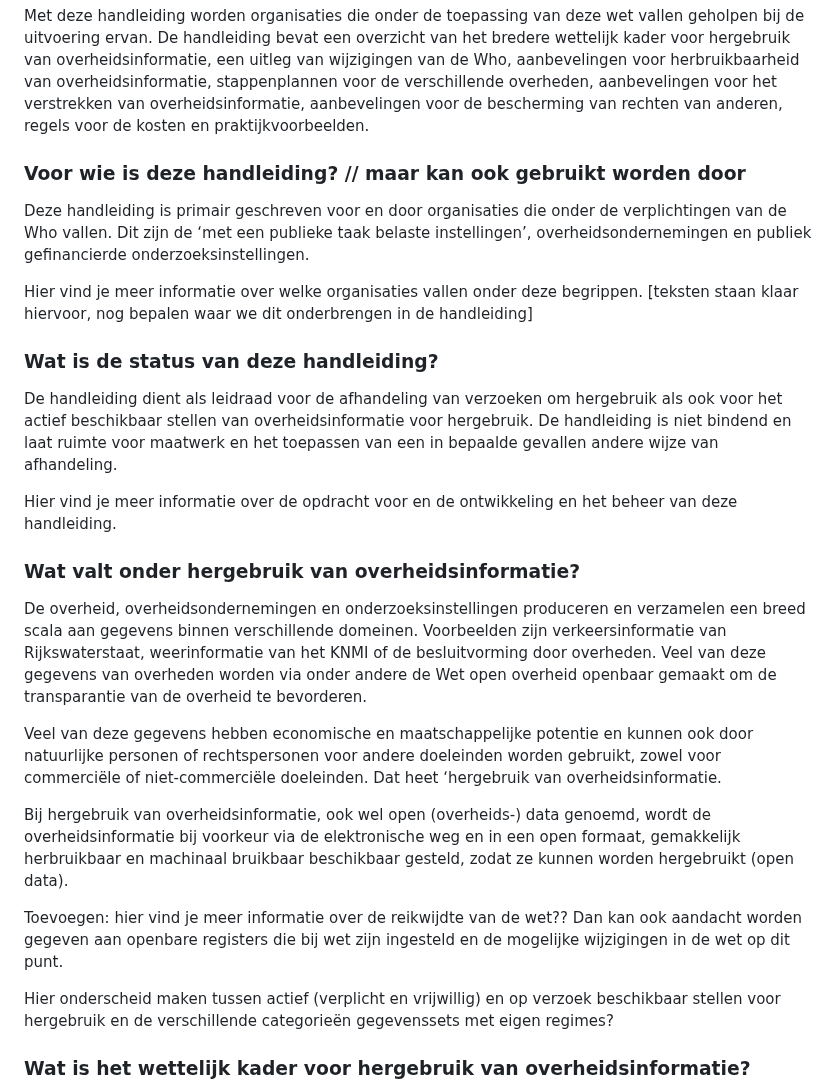
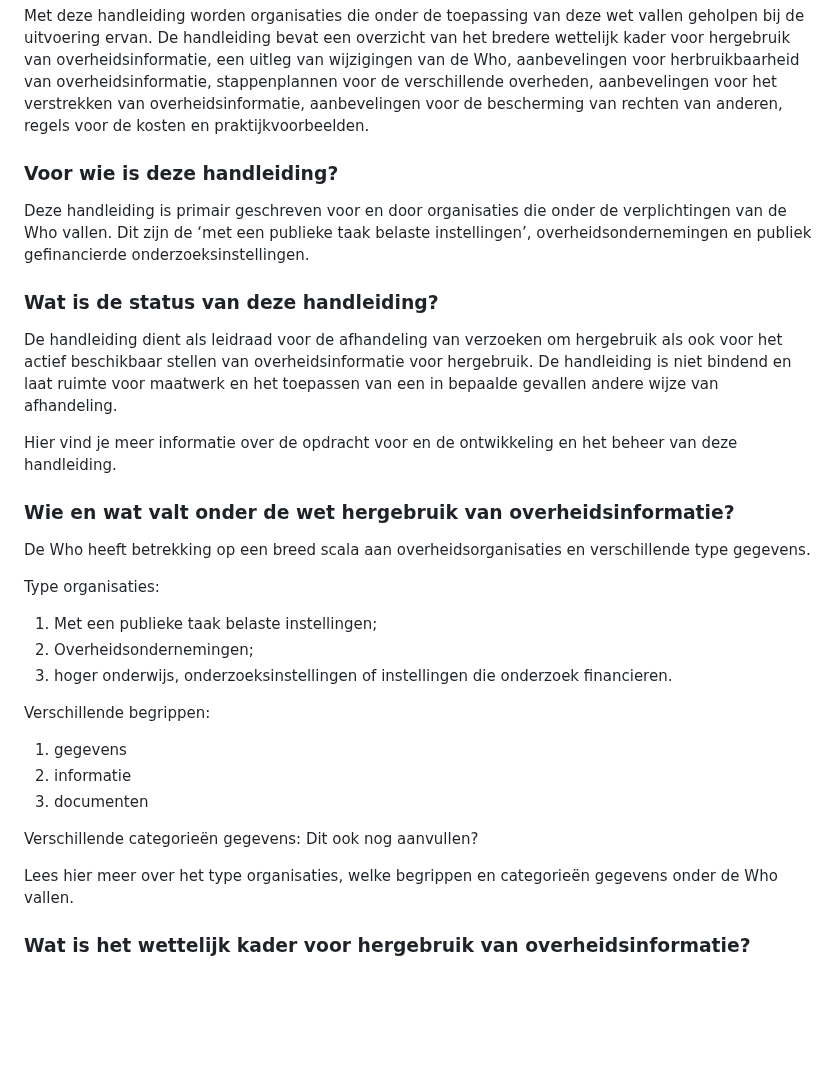
Before and after one commit to MinBZK/Handleiding-hWho, a Markdown page: Algemeen.md, the part around one of its changes. GitHub-like rendering; blank space fills up the shorter version.

```diff
--- a/Algemeen.md
+++ b/Algemeen.md
@@ -8,27 +8,31 @@ Verzoeken kunnen niet alleen tot bestuursorganen worden gericht, maar ook tot an
 
 Met deze handleiding worden organisaties die onder de toepassing van deze wet vallen geholpen bij de uitvoering ervan. De handleiding bevat een overzicht van het bredere wettelijk kader voor hergebruik van overheidsinformatie, een uitleg van wijzigingen van de Who, aanbevelingen voor herbruikbaarheid van overheidsinformatie, stappenplannen voor de verschillende overheden, aanbevelingen voor het verstrekken van overheidsinformatie, aanbevelingen voor de bescherming van rechten van anderen, regels voor de kosten en praktijkvoorbeelden.
 
-
-### Voor wie is deze handleiding?  // maar kan ook gebruikt worden door
+### Voor wie is deze handleiding?
 Deze handleiding is primair geschreven voor en door organisaties die onder de verplichtingen van de Who vallen. Dit zijn de ‘met een publieke taak belaste instellingen’, overheidsondernemingen en publiek gefinancierde onderzoeksinstellingen.
-
-Hier vind je meer informatie over welke organisaties vallen onder deze begrippen. [teksten staan klaar hiervoor, nog bepalen waar we dit onderbrengen in de handleiding]
 
 ### Wat is de status van deze handleiding?
 De handleiding dient als leidraad voor de afhandeling van verzoeken om hergebruik als ook voor het actief beschikbaar stellen van overheidsinformatie voor hergebruik. De handleiding is niet bindend en laat ruimte voor maatwerk en het toepassen van een in bepaalde gevallen andere wijze van afhandeling.
 
 Hier vind je meer informatie over de opdracht voor en de ontwikkeling en het beheer van deze handleiding.
 
-### Wat valt onder hergebruik van overheidsinformatie?
-De overheid, overheidsondernemingen en onderzoeksinstellingen produceren en verzamelen een breed scala aan gegevens binnen verschillende domeinen. Voorbeelden zijn verkeersinformatie van Rijkswaterstaat, weerinformatie van het KNMI of de besluitvorming door overheden. Veel van deze gegevens van overheden worden via onder andere de Wet open overheid openbaar gemaakt om de transparantie van de overheid te bevorderen.
+### Wie en wat valt onder de wet hergebruik van overheidsinformatie?
+De Who heeft betrekking op een breed scala aan overheidsorganisaties en verschillende type gegevens.
 
-Veel van deze gegevens hebben economische en maatschappelijke potentie en kunnen ook door natuurlijke personen of rechtspersonen voor andere doeleinden worden gebruikt, zowel voor commerciële of niet-commerciële doeleinden. Dat heet ‘hergebruik van overheidsinformatie.
+Type organisaties:
+1. Met een publieke taak belaste instellingen;
+2. Overheidsondernemingen;
+3. hoger onderwijs, onderzoeksinstellingen of instellingen die onderzoek financieren.
 
-Bij hergebruik van overheidsinformatie, ook wel open (overheids-) data genoemd, wordt de overheidsinformatie bij voorkeur via de elektronische weg en in een open formaat, gemakkelijk herbruikbaar en machinaal bruikbaar beschikbaar gesteld, zodat ze kunnen worden hergebruikt (open data).
+Verschillende begrippen:
+1. gegevens
+2. informatie
+3. documenten
 
-Toevoegen: hier vind je meer informatie over de reikwijdte van de wet?? Dan kan ook aandacht worden gegeven aan openbare registers die bij wet zijn ingesteld en de mogelijke wijzigingen in de wet op dit punt.
+Verschillende categorieën gegevens:
+Dit ook nog aanvullen?
 
-Hier onderscheid maken tussen actief (verplicht en vrijwillig) en op verzoek beschikbaar stellen voor hergebruik en de verschillende categorieën gegevenssets met eigen regimes?
+Lees hier meer over het type organisaties, welke begrippen en categorieën gegevens onder de Who vallen.
 
 ### Wat is het wettelijk kader voor hergebruik van overheidsinformatie?
 Het wettelijk kader voor hergebruik van overheidsinformatie wordt bepaald door nationale wetgeving en EU-wetgeving.
```
Also changed, not shown: other parts of Algemeen.md (+0 -1 lines).
